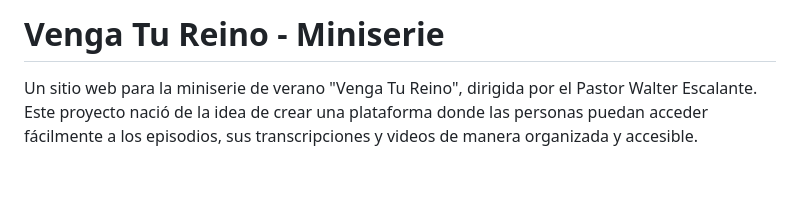
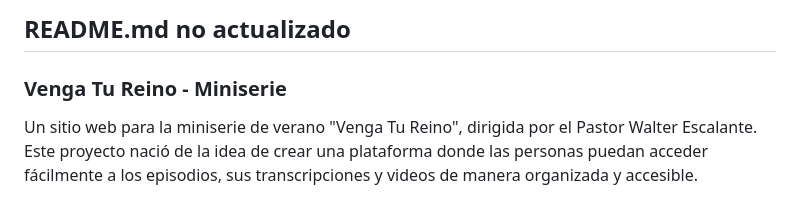
Before and after one commit to LeoBringasAtLife/VengaTuReino-MiniSerie, a Markdown page: README.md, the part around the change. GitHub-like rendering; blank space fills up the shorter version.

```diff
--- a/README.md
+++ b/README.md
@@ -1,4 +1,6 @@
-# Venga Tu Reino - Miniserie
+## README.md no actualizado
+
+### Venga Tu Reino - Miniserie
 
 Un sitio web para la miniserie de verano "Venga Tu Reino", dirigida por el Pastor Walter Escalante. Este proyecto nació de la idea de crear una plataforma donde las personas puedan acceder fácilmente a los episodios, sus transcripciones y videos de manera organizada y accesible.
 
```
